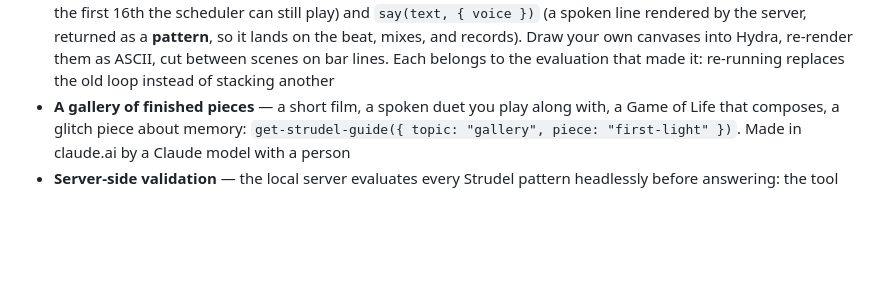
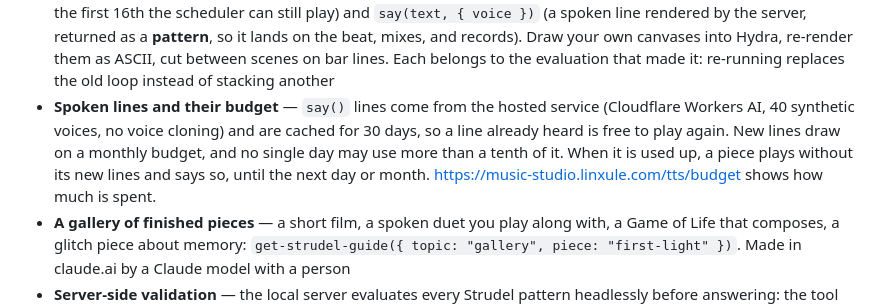
Before and after one commit to linxule/mcp-music-studio, a Markdown page: docs/live-coding.md, the part around the change. GitHub-like rendering; blank space fills up the shorter version.

```diff
--- a/docs/live-coding.md
+++ b/docs/live-coding.md
@@ -15,6 +15,7 @@ Write code → hear it play → edit in a live REPL.
 - **Stage mode** — hide the code and let the visuals fill the frame (composes with the host's fullscreen)
 - **Honest runtime feedback** — evaluation errors, unknown sound names, and stops the user triggered are reported back to the model as they happen, so it never answers about a silent widget as if the music were still playing
 - **Beyond music: a stage for audiovisual pieces** — pattern code is real browser JavaScript, and the widget gives it five primitives: `cycle()` (the cycle you're hearing), `onFrame(fn)` (a managed animation loop), `onEvent(pattern, fn)` (fires as each note becomes audible, with its MIDI pitch), `onTap(fn)` (taps on the stage, with `next(16)` — the first 16th the scheduler can still play) and `say(text, { voice })` (a spoken line rendered by the server, returned as a **pattern**, so it lands on the beat, mixes, and records). Draw your own canvases into Hydra, re-render them as ASCII, cut between scenes on bar lines. Each belongs to the evaluation that made it: re-running replaces the old loop instead of stacking another
+- **Spoken lines and their budget** — `say()` lines come from the hosted service (Cloudflare Workers AI, 40 synthetic voices, no voice cloning) and are cached for 30 days, so a line already heard is free to play again. New lines draw on a monthly budget, and no single day may use more than a tenth of it. When it is used up, a piece plays without its new lines and says so, until the next day or month. https://music-studio.linxule.com/tts/budget shows how much is spent.
 - **A gallery of finished pieces** — a short film, a spoken duet you play along with, a Game of Life that composes, a glitch piece about memory: `get-strudel-guide({ topic: "gallery", piece: "first-light" })`. Made in claude.ai by a Claude model with a person
 - **Server-side validation** — the local server evaluates every Strudel pattern headlessly before answering: the tool result reports layers, events per cycle, tempo, and which sound names are registered (or a syntax error with line:column), and runs each `onFrame`/`onEvent` callback once to catch a draw loop that throws. The hosted worker can't run Strudel (Cloudflare forbids dynamic code generation), but it parses the JavaScript and every mini-notation string, so a typo still comes back with its line and column
 - **Record & download** — capture live audio and export as WAV (recordings longer than about two minutes download in the recorder's own compressed format, so the file stays a sensible size)
```
Also changed, not shown: docs/development.md (+9 -0 lines).
